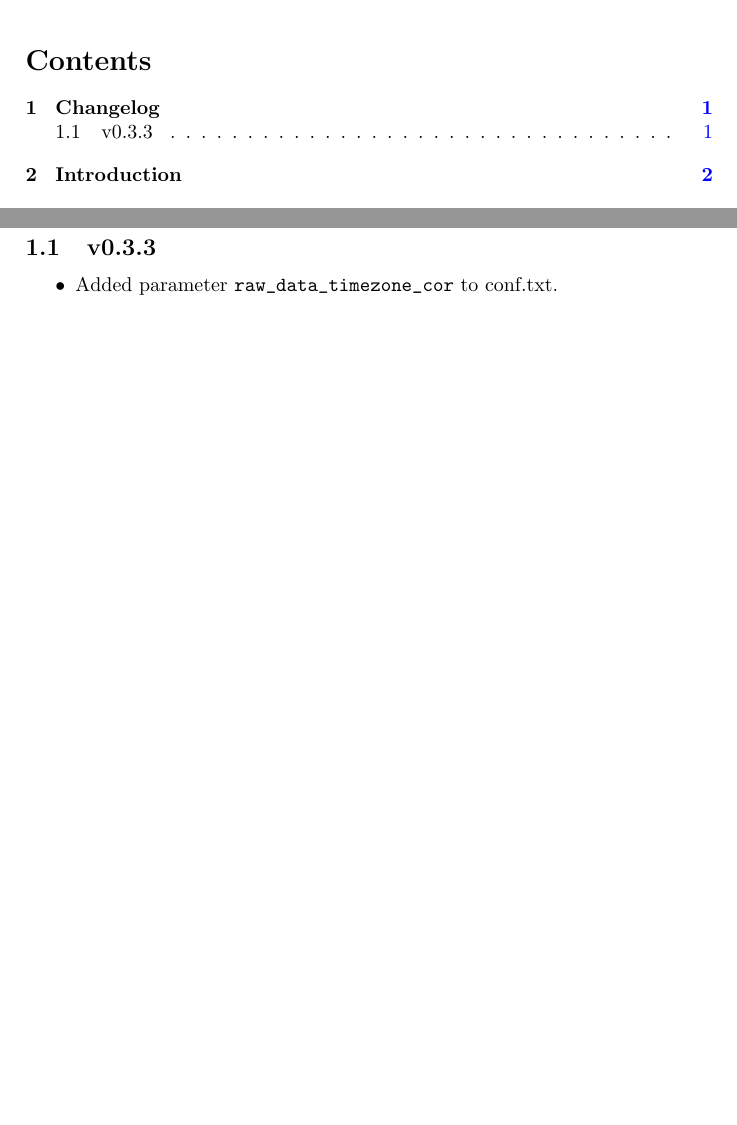
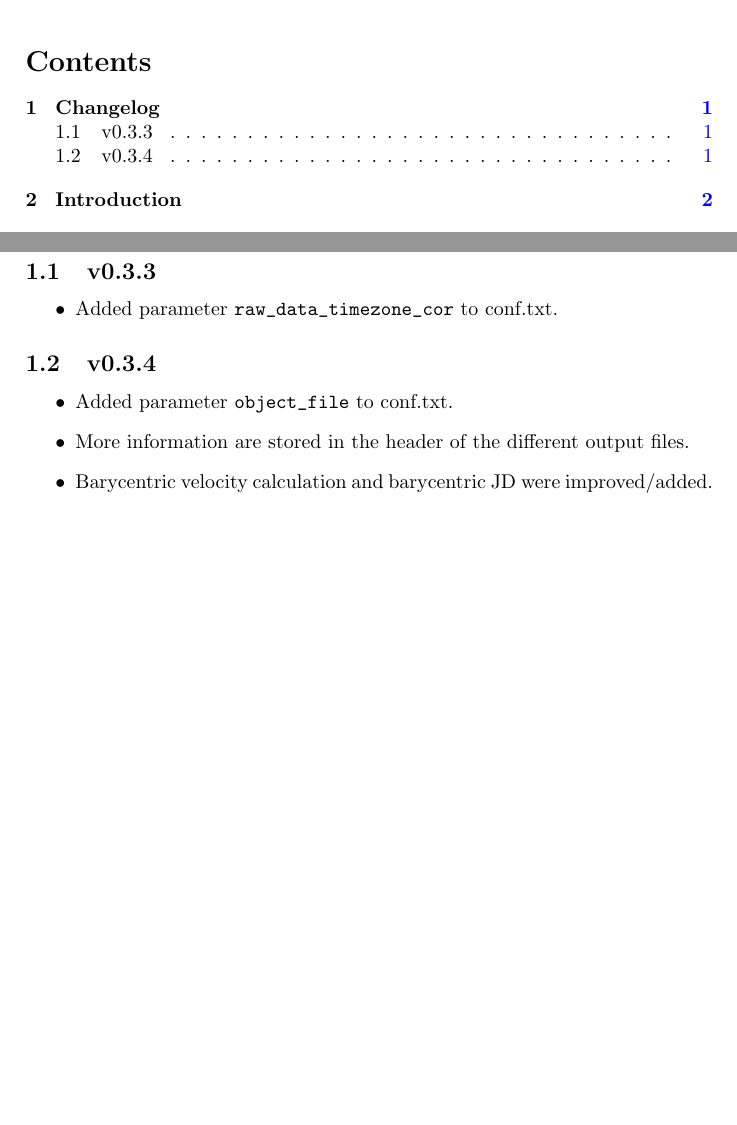
Before and after one commit to ronnyerrmann/HiFLEx, a LaTeX document (EXOhSPEC_Data_Reduction_UserManual.tex): two parts of pages 1 and 2 of 28, joined at a grey line, cut so that both start at the same text, the shorter picture padded with empty space. Compiled offline with pdfLaTeX.

Commit message:
Manual improved

```diff
--- a/EXOhSPEC_Data_Reduction_UserManual.tex
+++ b/EXOhSPEC_Data_Reduction_UserManual.tex
@@ -50,6 +50,12 @@
  \item Added parameter \verb|raw_data_timezone_cor| to conf.txt.
 \end{itemize}
 
+\subsection{v0.3.4}
+\begin{itemize}
+ \item Added parameter \verb|object_file| to conf.txt.
+ \item More information are stored in the header of the different output files.
+ \item Barycentric velocity calculation and barycentric JD were improved/added.
+\end{itemize}
 
 % ------------------------------------------------------------------------------
 \newpage
```
